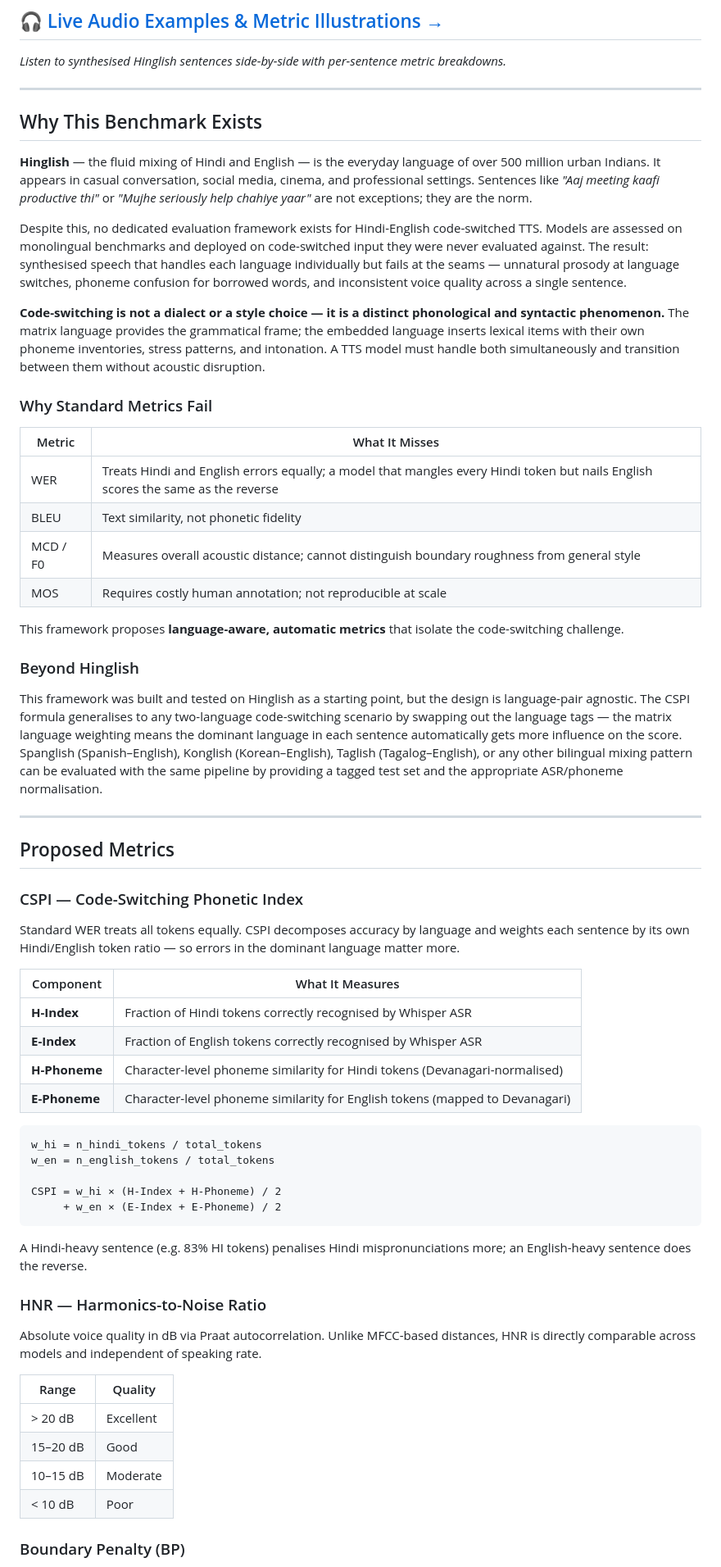
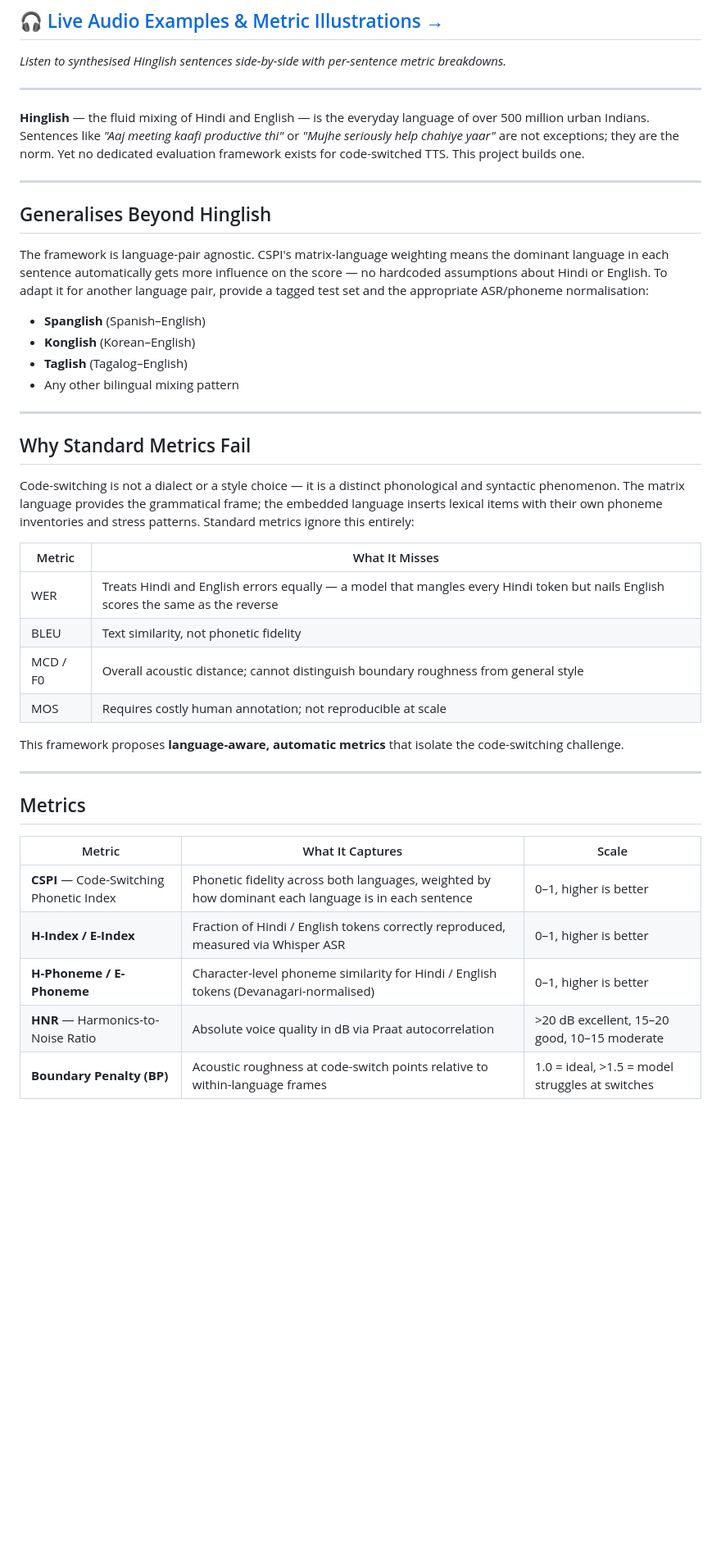
Before and after one commit to gprachi28/HinglishTTS, a Markdown page: README.md, the part around one of its changes. Shown at 82% size. GitHub-like rendering; blank space fills up the shorter version.

Commit message:
docs: restructure README for readability — cleaner flow and leaner sections

````diff
--- a/README.md
+++ b/README.md
@@ -10,64 +10,43 @@
 
 ---
 
-## Why This Benchmark Exists
+**Hinglish** — the fluid mixing of Hindi and English — is the everyday language of over 500 million urban Indians. Sentences like *"Aaj meeting kaafi productive thi"* or *"Mujhe seriously help chahiye yaar"* are not exceptions; they are the norm. Yet no dedicated evaluation framework exists for code-switched TTS. This project builds one.
 
-**Hinglish** — the fluid mixing of Hindi and English — is the everyday language of over 500 million urban Indians. It appears in casual conversation, social media, cinema, and professional settings. Sentences like *"Aaj meeting kaafi productive thi"* or *"Mujhe seriously help chahiye yaar"* are not exceptions; they are the norm.
+---
 
-Despite this, no dedicated evaluation framework exists for Hindi-English code-switched TTS. Models are assessed on monolingual benchmarks and deployed on code-switched input they were never evaluated against. The result: synthesised speech that handles each language individually but fails at the seams — unnatural prosody at language switches, phoneme confusion for borrowed words, and inconsistent voice quality across a single sentence.
+## Generalises Beyond Hinglish
 
-**Code-switching is not a dialect or a style choice — it is a distinct phonological and syntactic phenomenon.** The matrix language provides the grammatical frame; the embedded language inserts lexical items with their own phoneme inventories, stress patterns, and intonation. A TTS model must handle both simultaneously and transition between them without acoustic disruption.
+The framework is language-pair agnostic. CSPI's matrix-language weighting means the dominant language in each sentence automatically gets more influence on the score — no hardcoded assumptions about Hindi or English. To adapt it for another language pair, provide a tagged test set and the appropriate ASR/phoneme normalisation:
 
-### Why Standard Metrics Fail
+- **Spanglish** (Spanish–English)
+- **Konglish** (Korean–English)
+- **Taglish** (Tagalog–English)
+- Any other bilingual mixing pattern
+
+---
+
+## Why Standard Metrics Fail
+
+Code-switching is not a dialect or a style choice — it is a distinct phonological and syntactic phenomenon. The matrix language provides the grammatical frame; the embedded language inserts lexical items with their own phoneme inventories and stress patterns. Standard metrics ignore this entirely:
 
 | Metric | What It Misses |
 |--------|---------------|
-| WER | Treats Hindi and English errors equally; a model that mangles every Hindi token but nails English scores the same as the reverse |
+| WER | Treats Hindi and English errors equally — a model that mangles every Hindi token but nails English scores the same as the reverse |
 | BLEU | Text similarity, not phonetic fidelity |
-| MCD / F0 | Measures overall acoustic distance; cannot distinguish boundary roughness from general style |
+| MCD / F0 | Overall acoustic distance; cannot distinguish boundary roughness from general style |
 | MOS | Requires costly human annotation; not reproducible at scale |
 
 This framework proposes **language-aware, automatic metrics** that isolate the code-switching challenge.
 
-### Beyond Hinglish
-
-This framework was built and tested on Hinglish as a starting point, but the design is language-pair agnostic. The CSPI formula generalises to any two-language code-switching scenario by swapping out the language tags — the matrix language weighting means the dominant language in each sentence automatically gets more influence on the score. Spanglish (Spanish–English), Konglish (Korean–English), Taglish (Tagalog–English), or any other bilingual mixing pattern can be evaluated with the same pipeline by providing a tagged test set and the appropriate ASR/phoneme normalisation.
-
 ---
 
-## Proposed Metrics
+## Metrics
 
-### CSPI — Code-Switching Phonetic Index
+| Metric | What It Captures | Scale |
+|--------|-----------------|-------|
+| **CSPI** — Code-Switching Phonetic Index | Phonetic fidelity across both languages, weighted by how dominant each language is in each sentence | 0–1, higher is better |
+| **H-Index / E-Index** | Fraction of Hindi / English tokens correctly reproduced, measured via Whisper ASR | 0–1, higher is better |
+| **H-Phoneme / E-Phoneme** | Character-level phoneme similarity for Hindi / English tokens (Devanagari-normalised) | 0–1, higher is better |
+| **HNR** — Harmonics-to-Noise Ratio | Absolute voice quality in dB via Praat autocorrelation | >20 dB excellent, 15–20 good, 10–15 moderate |
+| **Boundary Penalty (BP)** | Acoustic roughness at code-switch points relative to within-language frames | 1.0 = ideal, >1.5 = model struggles at switches |
 
-Standard WER treats all tokens equally. CSPI decomposes accuracy by language and weights each sentence by its own Hindi/English token ratio — so errors in the dominant language matter more.
-
-| Component | What It Measures |
-|-----------|-----------------|
-| **H-Index** | Fraction of Hindi tokens correctly recognised by Whisper ASR |
-| **E-Index** | Fraction of English tokens correctly recognised by Whisper ASR |
-| **H-Phoneme** | Character-level phoneme similarity for Hindi tokens (Devanagari-normalised) |
-| **E-Phoneme** | Character-level phoneme similarity for English tokens (mapped to Devanagari) |
-
-```
-w_hi = n_hindi_tokens / total_tokens
-w_en = n_english_tokens / total_tokens
-
-CSPI = w_hi × (H-Index + H-Phoneme) / 2
-     + w_en × (E-Index + E-Phoneme) / 2
-```
-
-A Hindi-heavy sentence (e.g. 83% HI tokens) penalises Hindi mispronunciations more; an English-heavy sentence does the reverse.
-
-### HNR — Harmonics-to-Noise Ratio
-
-Absolute voice quality in dB via Praat autocorrelation. Unlike MFCC-based distances, HNR is directly comparable across models and independent of speaking rate.
-
-| Range | Quality |
-|-------|---------|
-| > 20 dB | Excellent |
-| 15–20 dB | Good |
-| 10–15 dB | Moderate |
-| < 10 dB | Poor |
-
-### Boundary Penalty (BP)
-
````
Also changed, not shown: other parts of README.md (+49 -57 lines).
